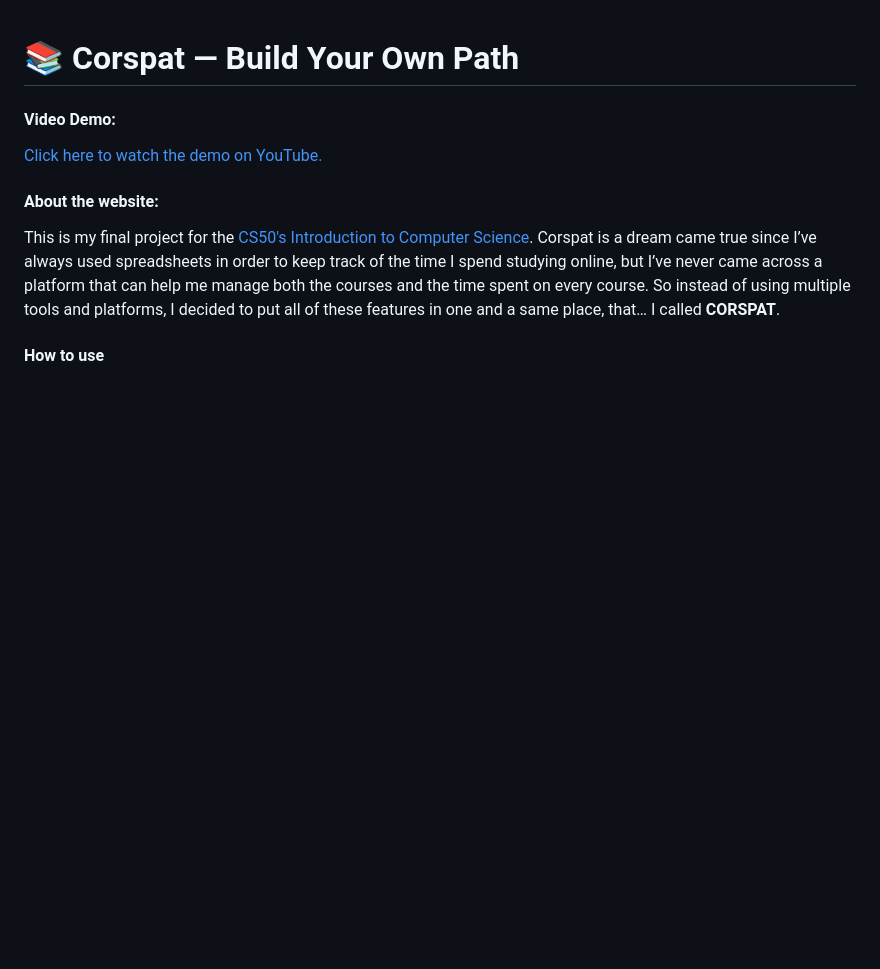
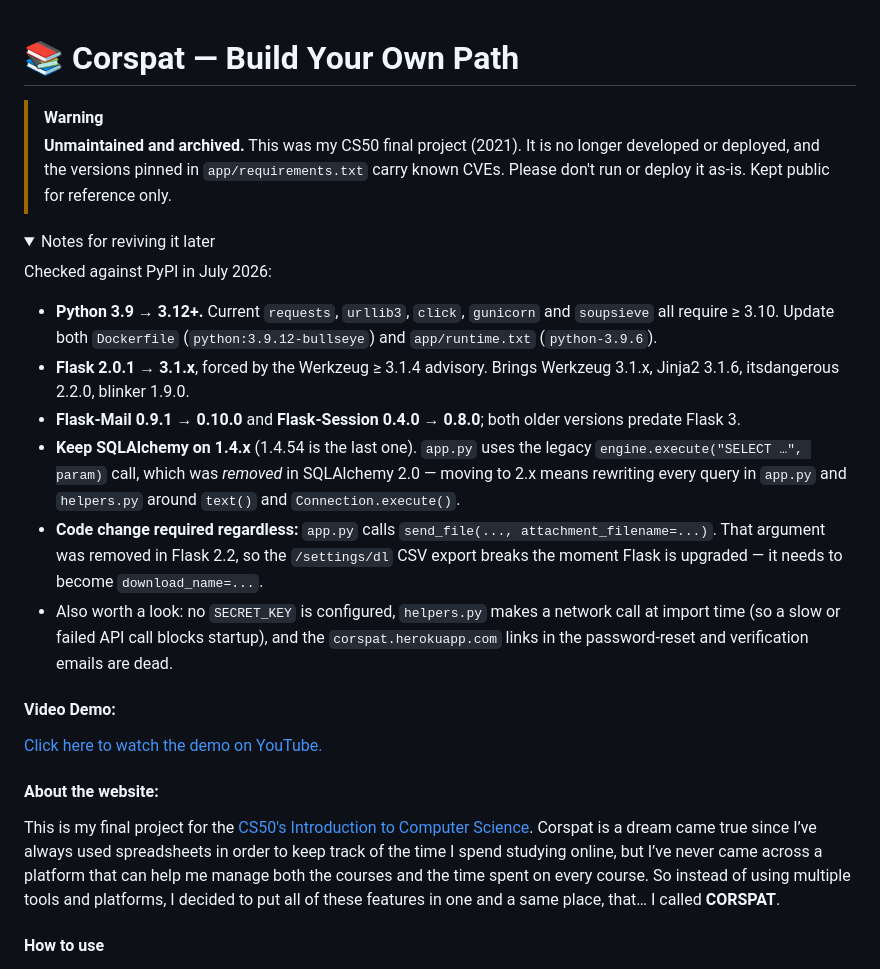
Before and after one commit to codrlabs/corspat, a Markdown page: README.md, the part around one of its changes. Rendered like a GitHub page; folded sections open; blank space fills up the shorter version.

Commit message:
Add unmaintained notice to README

```diff
--- a/README.md
+++ b/README.md
@@ -1 +1,17 @@
 # 📚 Corspat — Build Your Own Path
+
+> [!WARNING]
+> **Unmaintained and archived.** This was my CS50 final project (2021). It is no longer developed or deployed, and the versions pinned in `app/requirements.txt` carry known CVEs. Please don't run or deploy it as-is. Kept public for reference only.
+
+<details>
+<summary>Notes for reviving it later</summary>
+
+Checked against PyPI in July 2026:
+
+- **Python 3.9 → 3.12+.** Current `requests`, `urllib3`, `click`, `gunicorn` and `soupsieve` all require ≥ 3.10. Update both `Dockerfile` (`python:3.9.12-bullseye`) and `app/runtime.txt` (`python-3.9.6`).
+- **Flask 2.0.1 → 3.1.x**, forced by the Werkzeug ≥ 3.1.4 advisory. Brings Werkzeug 3.1.x, Jinja2 3.1.6, itsdangerous 2.2.0, blinker 1.9.0.
+- **Flask-Mail 0.9.1 → 0.10.0** and **Flask-Session 0.4.0 → 0.8.0**; both older versions predate Flask 3.
+- **Keep SQLAlchemy on 1.4.x** (1.4.54 is the last one). `app.py` uses the legacy `engine.execute("SELECT …", param)` call, which was *removed* in SQLAlchemy 2.0 — moving to 2.x means rewriting every query in `app.py` and `helpers.py` around `text()` and `Connection.execute()`.
+- **Code change required regardless:** `app.py` calls `send_file(..., attachment_filename=...)`. That argument was removed in Flask 2.2, so the `/settings/dl` CSV export breaks the moment Flask is upgraded — it needs to become `download_name=...`.
+- Also worth a look: no `SECRET_KEY` is configured, `helpers.py` makes a network call at import time (so a slow or failed API call blocks startup), and the `corspat.herokuapp.com` links in the password-reset and verification emails are dead.
+
```
Also changed, not shown: other parts of README.md (+1 -0 lines).
